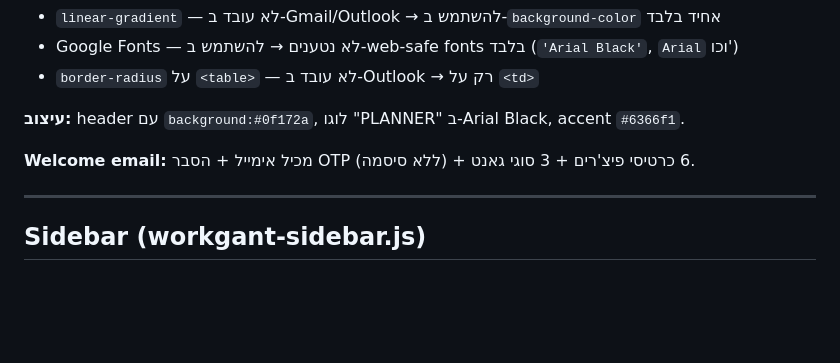
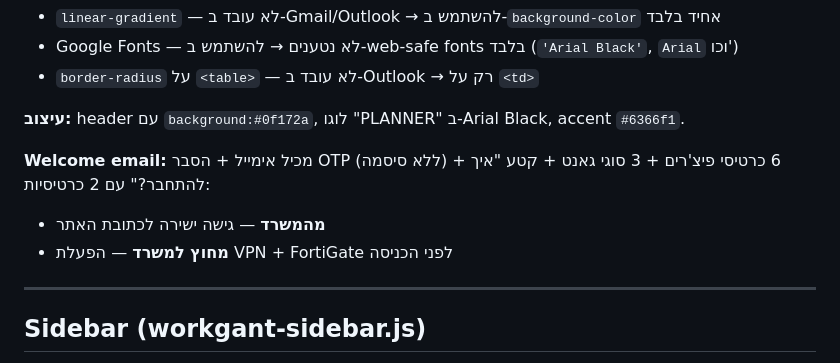
Before and after one commit to Gal9amar/Planner, a Markdown page: CLAUDE.md, the part around the change. GitHub-like rendering; blank space fills up the shorter version.

```diff
--- a/CLAUDE.md
+++ b/CLAUDE.md
@@ -137,7 +137,10 @@ locked_accounts             (id, email, attempts, locked_until, locked_at, unloc
 
 **עיצוב:** header עם `background:#0f172a`, לוגו "PLANNER" ב-Arial Black, accent `#6366f1`.
 
-**Welcome email:** מכיל אימייל + הסבר OTP (ללא סיסמה) + 6 כרטיסי פיצ'רים + 3 סוגי גאנט.
+**Welcome email:** מכיל אימייל + הסבר OTP (ללא סיסמה) + 6 כרטיסי פיצ'רים + 3 סוגי גאנט + קטע "איך להתחבר?" עם 2 כרטיסיות:
+
+- **מהמשרד** — גישה ישירה לכתובת האתר
+- **מחוץ למשרד** — הפעלת VPN + FortiGate לפני הכניסה
 
 ---
 
```
